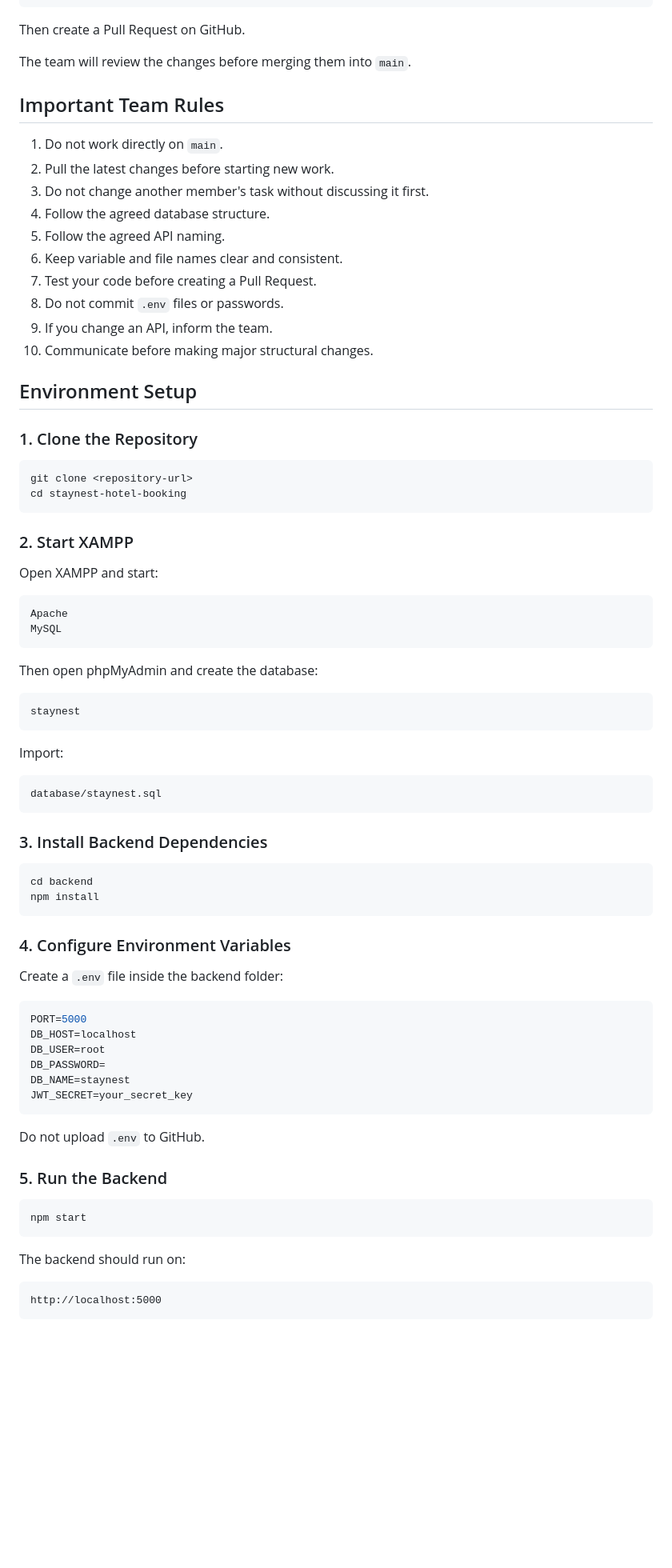
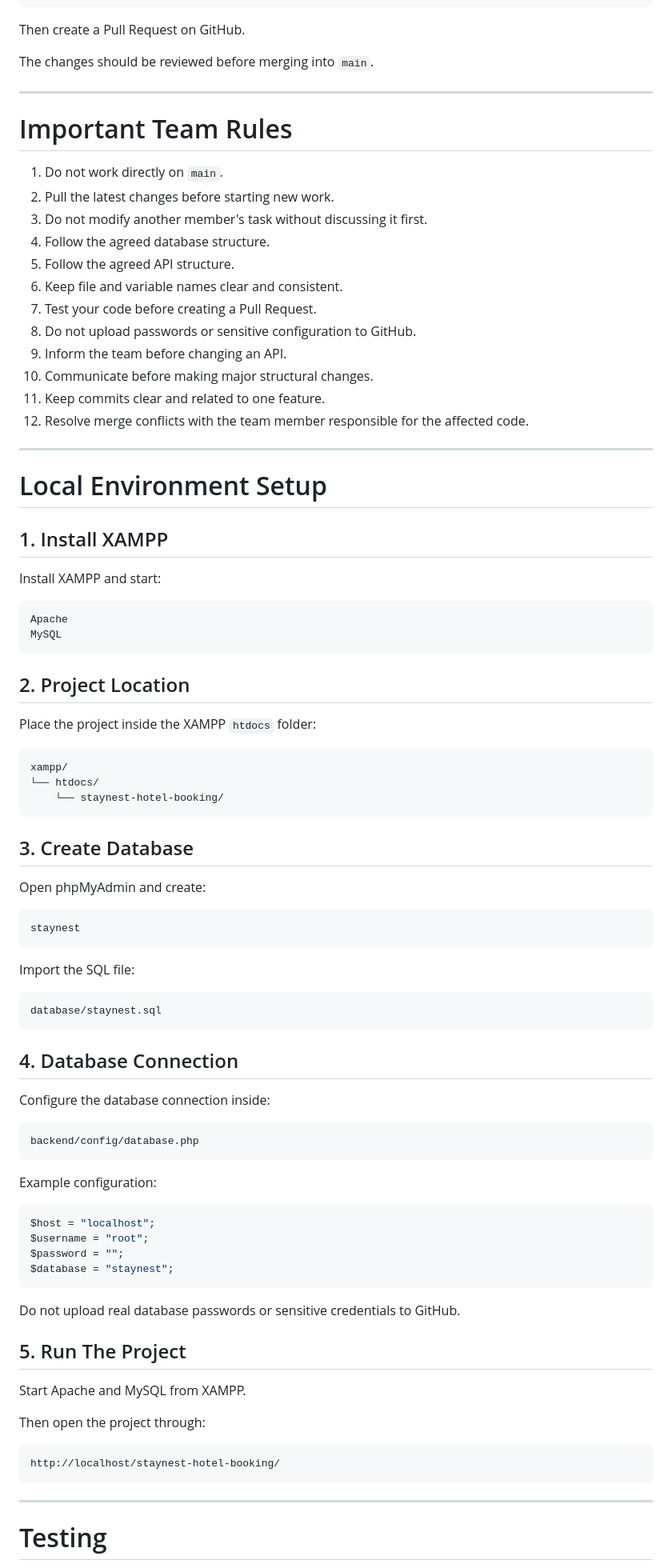
Before and after one commit to mohamedmahmoudkh/staynest-hotel-booking, a Markdown page: README.md, the part around one of its changes. Shown at 80% size. Rendered like a GitHub page; blank space fills up the shorter version.

````diff
--- a/README.md
+++ b/README.md
@@ -478,82 +582,92 @@ git push origin feature/your-task
 
 Then create a Pull Request on GitHub.
 
-The team will review the changes before merging them into `main`.
+The changes should be reviewed before merging into `main`.
 
-## Important Team Rules
+---
+
+# Important Team Rules
 
 1. Do not work directly on `main`.
 2. Pull the latest changes before starting new work.
-3. Do not change another member's task without discussing it first.
+3. Do not modify another member's task without discussing it first.
 4. Follow the agreed database structure.
-5. Follow the agreed API naming.
-6. Keep variable and file names clear and consistent.
+5. Follow the agreed API structure.
+6. Keep file and variable names clear and consistent.
 7. Test your code before creating a Pull Request.
-8. Do not commit `.env` files or passwords.
-9. If you change an API, inform the team.
+8. Do not upload passwords or sensitive configuration to GitHub.
+9. Inform the team before changing an API.
 10. Communicate before making major structural changes.
+11. Keep commits clear and related to one feature.
+12. Resolve merge conflicts with the team member responsible for the affected code.
 
-## Environment Setup
+---
 
-### 1. Clone the Repository
+# Local Environment Setup
 
-```bash
-git clone <repository-url>
-cd staynest-hotel-booking
-```
+## 1. Install XAMPP
 
-### 2. Start XAMPP
-
-Open XAMPP and start:
+Install XAMPP and start:
 
 ```text
 Apache
 MySQL
 ```
 
-Then open phpMyAdmin and create the database:
+## 2. Project Location
+
+Place the project inside the XAMPP `htdocs` folder:
+
+```text
+xampp/
+└── htdocs/
+    └── staynest-hotel-booking/
+```
+
+## 3. Create Database
+
+Open phpMyAdmin and create:
 
 ```text
 staynest
 ```
 
-Import:
+Import the SQL file:
 
 ```text
 database/staynest.sql
 ```
 
-### 3. Install Backend Dependencies
+## 4. Database Connection
 
-```bash
-cd backend
-npm install
+Configure the database connection inside:
+
+```text
+backend/config/database.php
 ```
 
-### 4. Configure Environment Variables
+Example configuration:
 
-Create a `.env` file inside the backend folder:
-
-```env
-PORT=5000
-DB_HOST=localhost
-DB_USER=root
-DB_PASSWORD=
-DB_NAME=staynest
-JWT_SECRET=your_secret_key
+```php
+$host = "localhost";
+$username = "root";
+$password = "";
+$database = "staynest";
 ```
 
-Do not upload `.env` to GitHub.
+Do not upload real database passwords or sensitive credentials to GitHub.
 
-### 5. Run the Backend
+## 5. Run The Project
 
-```bash
-npm start
+Start Apache and MySQL from XAMPP.
+
+Then open the project through:
+
+```text
+http://localhost/staynest-hotel-booking/
 ```
 
-The backend should run on:
+---
 
-```text
-http://localhost:5000
-```
+# Testing
 
````
Also changed, not shown: other parts of README.md (+296 -145 lines).
